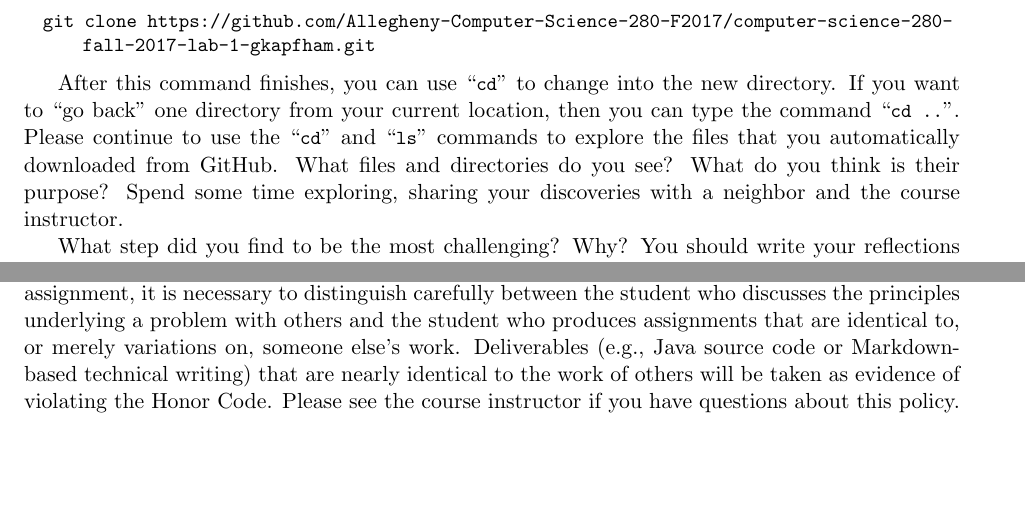
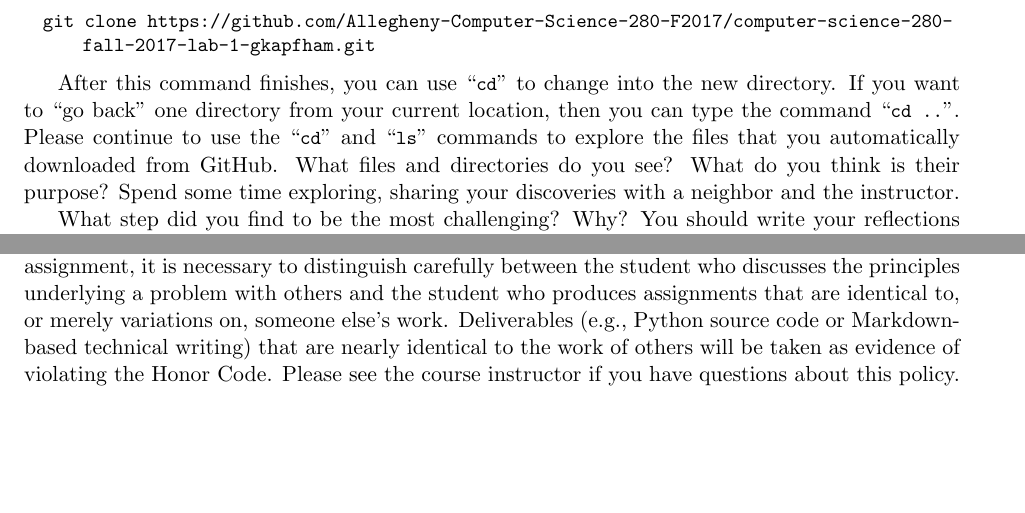
Before and after one commit to Allegheny-Computer-Science-280-F2017/cs280-F2017-lab-sheets, a LaTeX document (lab01/cs280F2017_lab01.tex): two parts of pages 4 and 5 of 5, joined at a grey line, cut so that both start at the same text. Compiled offline with pdfLaTeX.

Commit message:
Fixing a formatting mistake in the cs280F2017_lab01.

```diff
--- a/lab01/cs280F2017_lab01.tex
+++ b/lab01/cs280F2017_lab01.tex
@@ -259,7 +259,7 @@ After this command finishes, you can use \command{cd} to change into the new dir
 one directory from your current location, then you can type the command \command{cd ..}. Please continue to use the
 \command{cd} and \command{ls} commands to explore the files that you automatically downloaded from GitHub. What files
 and directories do you see? What do you think is their purpose? Spend some time exploring, sharing your discoveries with
-a neighbor and the course instructor.
+a neighbor and the instructor.
 
 What step did you find to be the most challenging? Why? You should write your reflections in a file, called
 \reflection{}, that uses the Markdown writing language. You can learn more about Markdown by viewing the aforementioned
@@ -337,8 +337,8 @@ questions about the evaluation of this laboratory assignment.
 In adherence to the Honor Code, students should complete this assignment on an individual basis. While it is appropriate
 for students in this class to have high-level conversations about the assignment, it is necessary to distinguish
 carefully between the student who discusses the principles underlying a problem with others and the student who produces
-assignments that are identical to, or merely variations on, someone else's work. Deliverables (e.g., Java source code or
-Markdown-based technical writing) that are nearly identical to the work of others will be taken as evidence of violating
-the \mbox{Honor Code}. Please see the course instructor if you have questions about this policy.
+assignments that are identical to, or merely variations on, someone else's work. Deliverables (e.g., Python source code
+or Markdown-based technical writing) that are nearly identical to the work of others will be taken as evidence of
+violating the \mbox{Honor Code}. Please see the course instructor if you have questions about this policy.
 
 \end{document}
```
